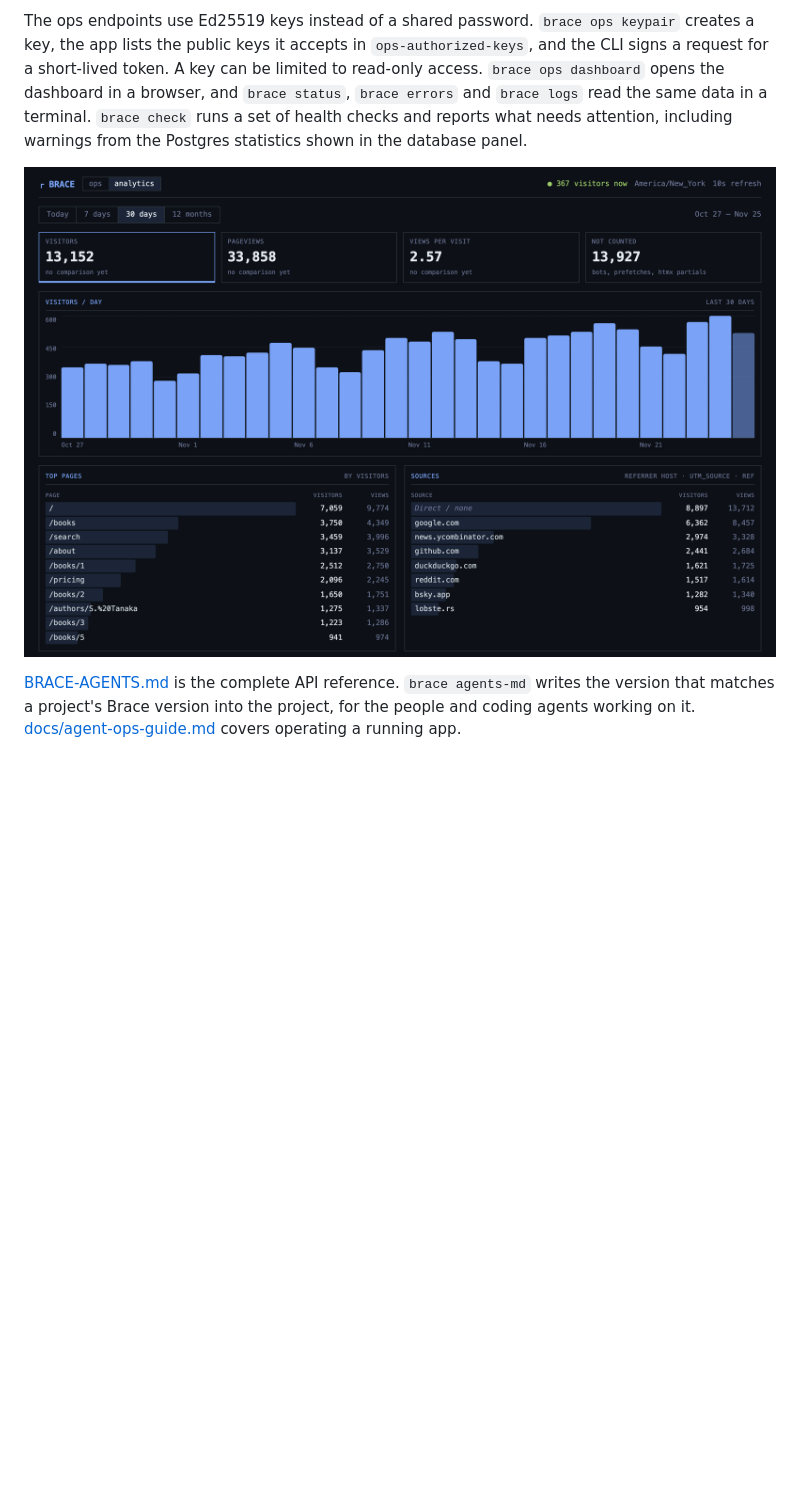
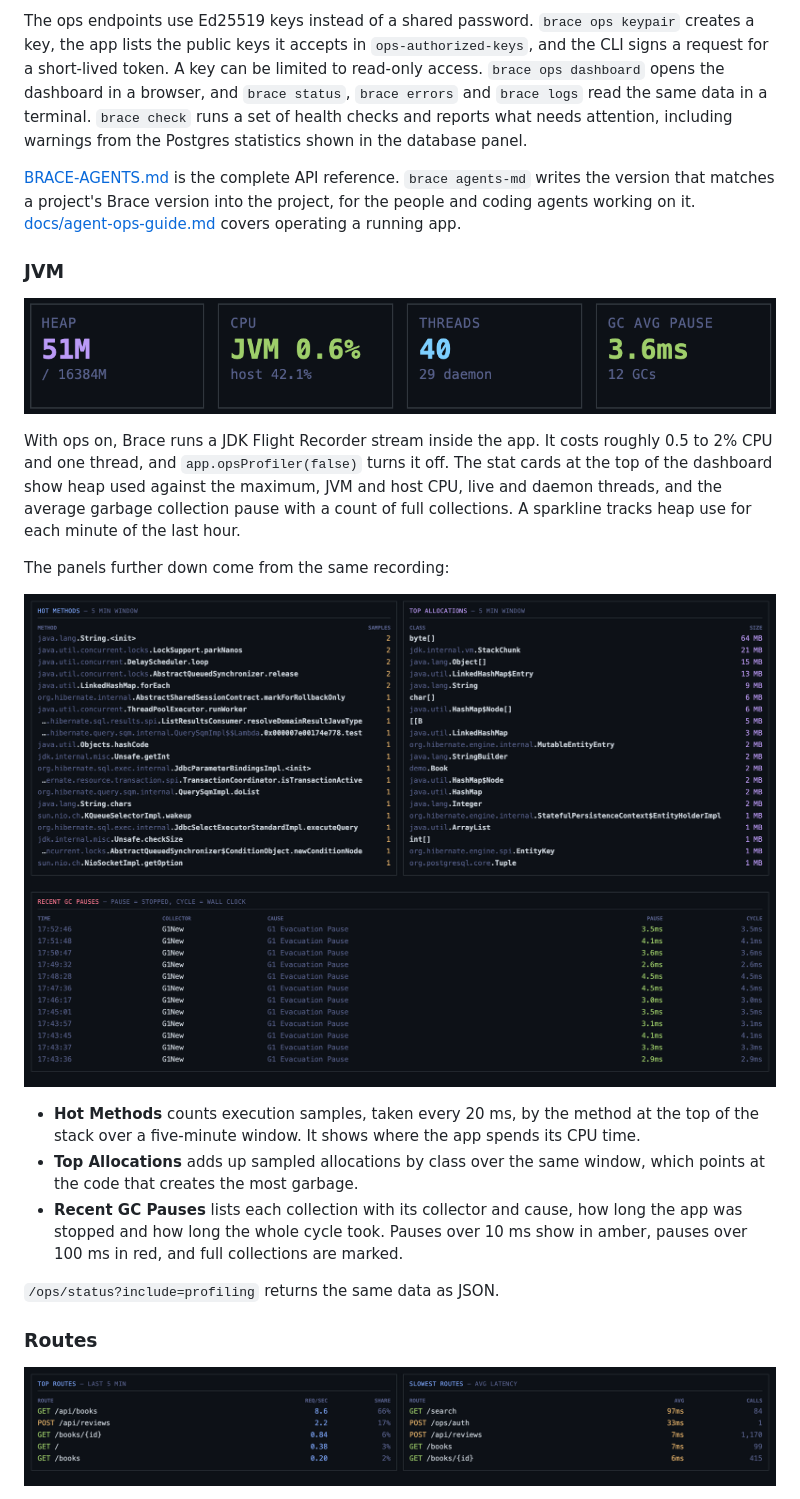
Before and after one commit to larvalabs/brace, a Markdown page: README.md, the part around one of its changes. GitHub-like rendering; pictures changed too: docs/screenshots/ops-jvm-cards.png (added), docs/screenshots/ops-jvm.png (added), docs/screenshots/ops-routes.png (added); blank space fills up the shorter version.

```diff
--- a/README.md
+++ b/README.md
@@ -96,8 +96,35 @@ dashboard in a browser, and `brace status`, `brace errors` and `brace logs` read
 terminal. `brace check` runs a set of health checks and reports what needs attention, including
 warnings from the Postgres statistics shown in the database panel.
 
-![The Brace analytics page, showing 30 days of visitors with top pages and sources](docs/screenshots/ops-analytics.png)
-
 [BRACE-AGENTS.md](BRACE-AGENTS.md) is the complete API reference. `brace agents-md` writes the
 version that matches a project's Brace version into the project, for the people and coding agents
 working on it. [docs/agent-ops-guide.md](docs/agent-ops-guide.md) covers operating a running app.
+
+### JVM
+
+![The JVM stat cards of the ops dashboard: heap, CPU, threads and average GC pause](docs/screenshots/ops-jvm-cards.png)
+
+With ops on, Brace runs a JDK Flight Recorder stream inside the app. It costs roughly 0.5 to 2%
+CPU and one thread, and `app.opsProfiler(false)` turns it off. The stat cards at the top of the
+dashboard show heap used against the maximum, JVM and host CPU, live and daemon threads, and the
+average garbage collection pause with a count of full collections. A sparkline tracks heap use
+for each minute of the last hour.
+
+The panels further down come from the same recording:
+
+![The JVM panels of the ops dashboard: hot methods, top allocations and recent GC pauses](docs/screenshots/ops-jvm.png)
+
+- **Hot Methods** counts execution samples, taken every 20 ms, by the method at the top of the
+  stack over a five-minute window. It shows where the app spends its CPU time.
+- **Top Allocations** adds up sampled allocations by class over the same window, which points at
+  the code that creates the most garbage.
+- **Recent GC Pauses** lists each collection with its collector and cause, how long the app was
+  stopped and how long the whole cycle took. Pauses over 10 ms show in amber, pauses over 100 ms
+  in red, and full collections are marked.
+
+`/ops/status?include=profiling` returns the same data as JSON.
+
+### Routes
+
+![The Top Routes and Slowest Routes tables of the ops dashboard](docs/screenshots/ops-routes.png)
+
```
Also changed, not shown: other parts of README.md (+45 -0 lines), docs/screenshots/ops-errors.png (added), docs/screenshots/ops-jobs.png (added).
